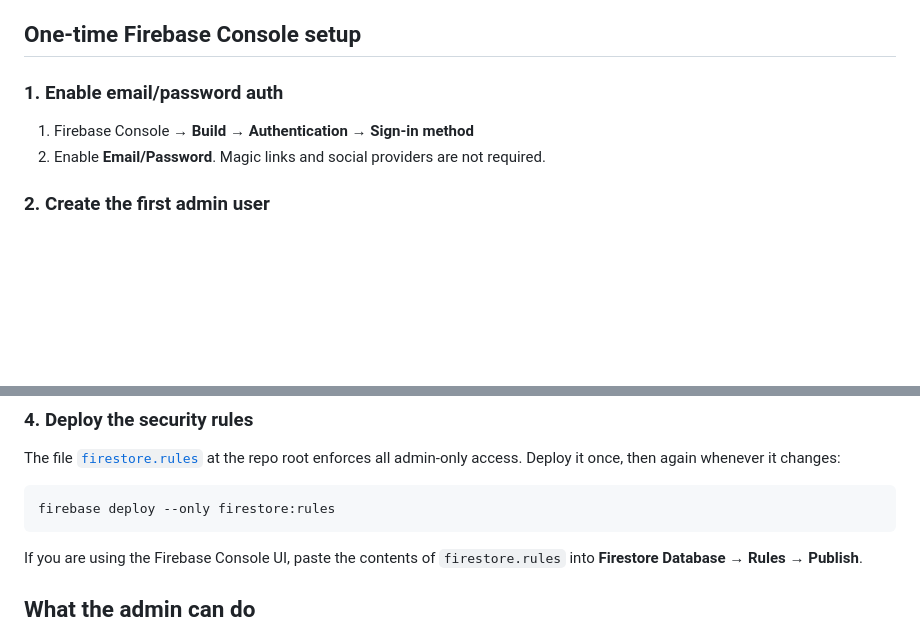
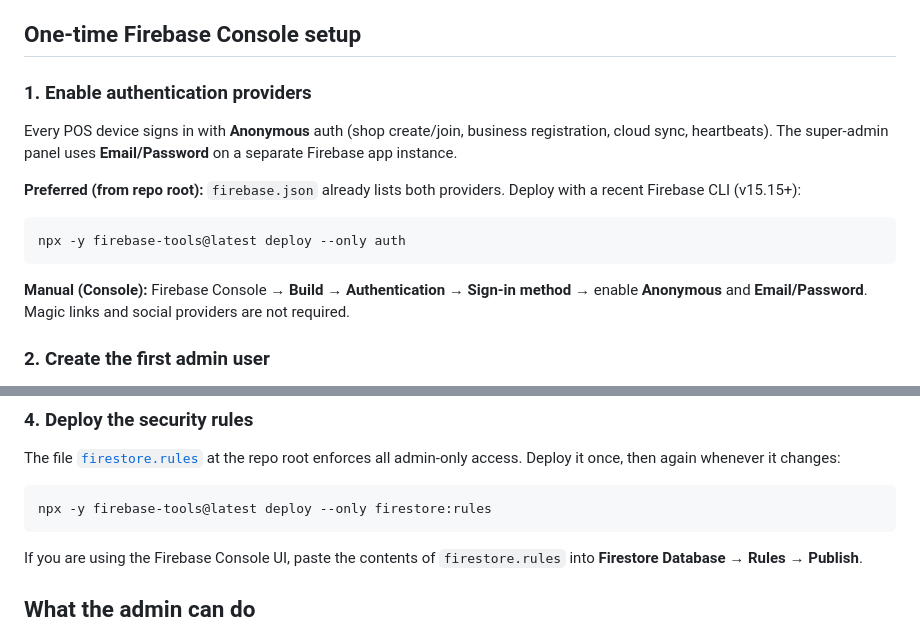
Before and after one commit to leocode09/alex, a Markdown page: docs/admin_setup.md, 2 parts joined by grey strips. Rendered like a GitHub page; blank space fills up the shorter version.

````diff
--- a/docs/admin_setup.md
+++ b/docs/admin_setup.md
@@ -11,11 +11,22 @@ signed out.
 
 ## One-time Firebase Console setup
 
-### 1. Enable email/password auth
+### 1. Enable authentication providers
 
-1. Firebase Console → **Build → Authentication → Sign-in method**
-2. Enable **Email/Password**. Magic links and social providers are not
-   required.
+Every POS device signs in with **Anonymous** auth (shop create/join,
+business registration, cloud sync, heartbeats). The super-admin panel
+uses **Email/Password** on a separate Firebase app instance.
+
+**Preferred (from repo root):** `firebase.json` already lists both
+providers. Deploy with a recent Firebase CLI (v15.15+):
+
+```bash
+npx -y firebase-tools@latest deploy --only auth
+```
+
+**Manual (Console):** Firebase Console → **Build → Authentication →
+Sign-in method** → enable **Anonymous** and **Email/Password**. Magic
+links and social providers are not required.
 
 ### 2. Create the first admin user
 
@@ -45,7 +56,7 @@ enforces all admin-only access. Deploy it once, then again whenever it
 changes:
 
 ```bash
-firebase deploy --only firestore:rules
+npx -y firebase-tools@latest deploy --only firestore:rules
 ```
 
 If you are using the Firebase Console UI, paste the contents of
````
